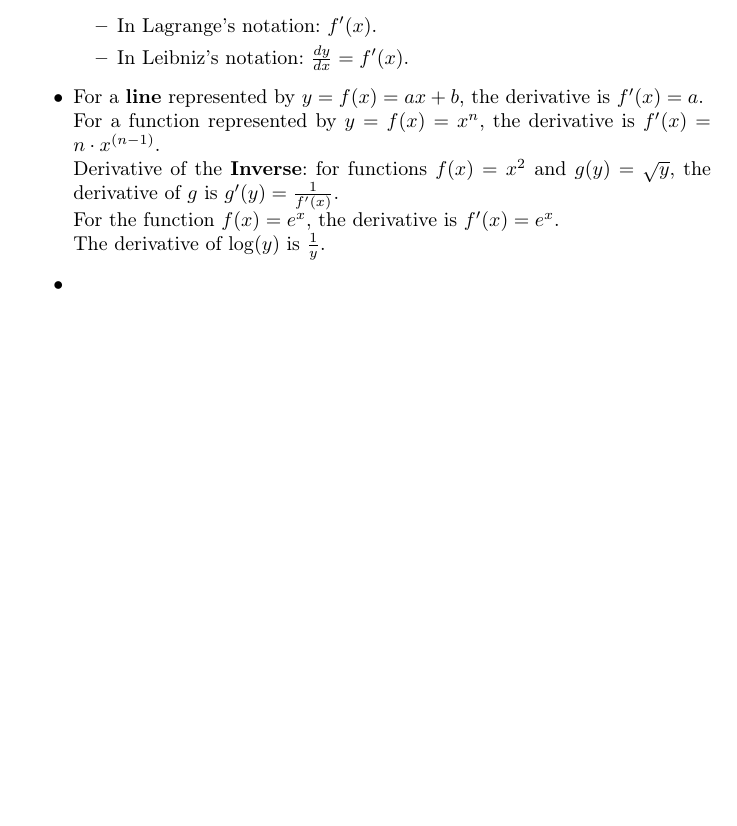
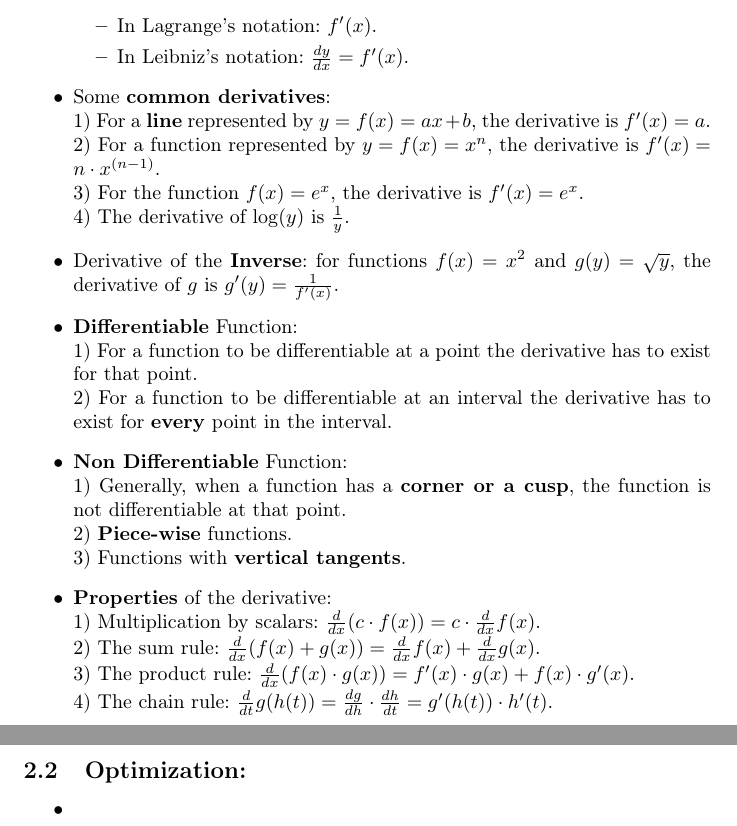
Before and after one commit to andriix/TeX_Notes, a LaTeX document (DS_ML_Coursera_Notes/MathForMLNotes.tex): part of page 4 of 4 before the commit and two parts of pages 4 and 5 of 5 after it, the two joined at a grey line, cut so that both start at the same text, the shorter picture padded with empty space. Compiled offline with pdfLaTeX.

Commit message:
finished dx/dx and moved to optimizatin

```diff
--- a/DS_ML_Coursera_Notes/MathForMLNotes.tex
+++ b/DS_ML_Coursera_Notes/MathForMLNotes.tex
@@ -99,20 +99,45 @@
 	\subsection{Derivatives:}
 	\begin{itemize}
 		\item The derivative is a \textbf{continuous description of how a function changes with small changes} in one or multiple \textbf{variables}.
-		\item For a function denoted by $y = f(x)$, the derivative of $f$ is expressed as:
+		\item For a function denoted by $y = f(x)$, the \textbf{derivative of $f$ is expressed as}:
 		\begin{itemize}
 			\item In Lagrange's notation: $f'(x)$.
 			\item In Leibniz's notation: $\frac{dy}{dx} = f'(x)$.
 		\end{itemize}
-		\item For a \textbf{line} represented by $y = f(x) = ax + b$, the derivative is $f'(x) = a$.
+		\item Some \textbf{common derivatives}:
 		\\
-		For a function represented by $y = f(x) = x^n$, the derivative is $f'(x) = n \cdot x^{(n - 1)}$.
+		1) For a \textbf{line} represented by $y = f(x) = ax + b$, the derivative is $f'(x) = a$.
 		\\
-		Derivative of the \textbf{Inverse}: for functions $f(x) = x^2$ and $g(y) = \sqrt{y}$, the derivative of $g$ is $g'(y) = \frac{1}{f'(x)}$.
+		2) For a function represented by $y = f(x) = x^n$, the derivative is $f'(x)=n\cdot x^{(n - 1)}$.
 		\\
-		For the function $f(x) = e^x$, the derivative is $f'(x) = e^x$.
+		3) For the function $f(x) = e^x$, the derivative is $f'(x) = e^x$.
 		\\
-		The derivative of $\log(y)$ is $\frac{1}{y}$.
+		4) The derivative of $\log(y)$ is $\frac{1}{y}$.
+		\item Derivative of the \textbf{Inverse}: for functions $f(x) = x^2$ and $g(y) = \sqrt{y}$, the derivative of $g$ is $g'(y) = \frac{1}{f'(x)}$.
+		\item \textbf{Differentiable} Function:
+		\\
+		1) For a function to be differentiable at a point the derivative has to exist for that point.
+		\\
+		2) For a function to be differentiable at an interval the derivative has to exist for \textbf{every} point in the interval.
+		\item \textbf{Non Differentiable} Function:
+		\\
+		1) Generally, when a function has a \textbf{corner or a cusp}, the function is not differentiable at that point.
+		\\
+		2) \textbf{Piece-wise} functions.
+		\\
+		3) Functions with \textbf{vertical tangents}.
+		\item \textbf{Properties} of the derivative:
+		\\
+		1) Multiplication by scalars: $ \frac{d}{dx} (c \cdot f(x)) = c \cdot \frac{d}{dx} f(x) $.
+		\\
+		2) The sum rule: $ \frac{d}{dx} (f(x) + g(x)) = \frac{d}{dx} f(x) + \frac{d}{dx} g(x) $.
+		\\
+		3) The product rule: $ \frac{d}{dx} (f(x) \cdot g(x)) = f'(x) \cdot g(x) + f(x) \cdot g'(x) $.
+		\\
+		4) The chain rule: $ \frac{d}{dt} g(h(t)) = \frac{dg}{dh} \cdot \frac{dh}{dt} = g'(h(t)) \cdot h'(t)$.
+	\end{itemize}
+	\subsection{Optimization:}
+	\begin{itemize}
 		\item
 	\end{itemize}
 
```
Also changed, not shown: DS_ML_Coursera_Notes/MathForMLNotes.pdf, 4 other files.
